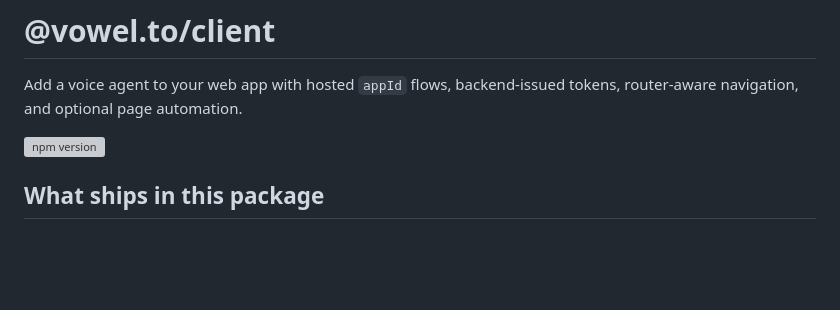
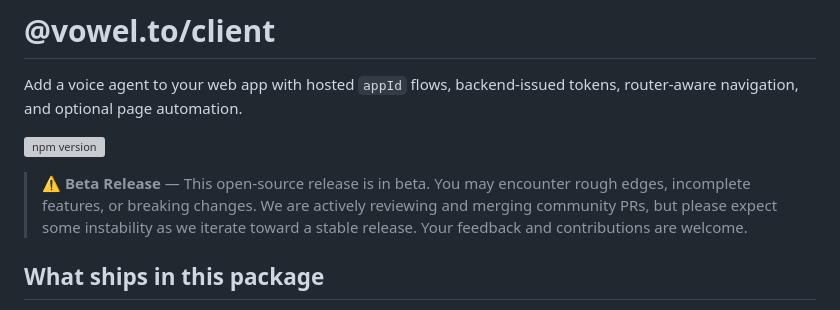
Before and after one commit to usevowel/client, a Markdown page: README.md, the part around the change. Rendered like a GitHub page; blank space fills up the shorter version; grey boxes are pictures that could not be loaded.

Commit message:
docs: add beta release notice to README

```diff
--- a/README.md
+++ b/README.md
@@ -3,6 +3,8 @@
 Add a voice agent to your web app with hosted `appId` flows, backend-issued tokens, router-aware navigation, and optional page automation.
 
 [![npm version](https://img.shields.io/npm/v/@vowel.to/client.svg)](https://www.npmjs.com/package/@vowel.to/client)
+
+> **⚠️ Beta Release** — This open-source release is in beta. You may encounter rough edges, incomplete features, or breaking changes. We are actively reviewing and merging community PRs, but please expect some instability as we iterate toward a stable release. Your feedback and contributions are welcome.
 
 ## What ships in this package
 
```
